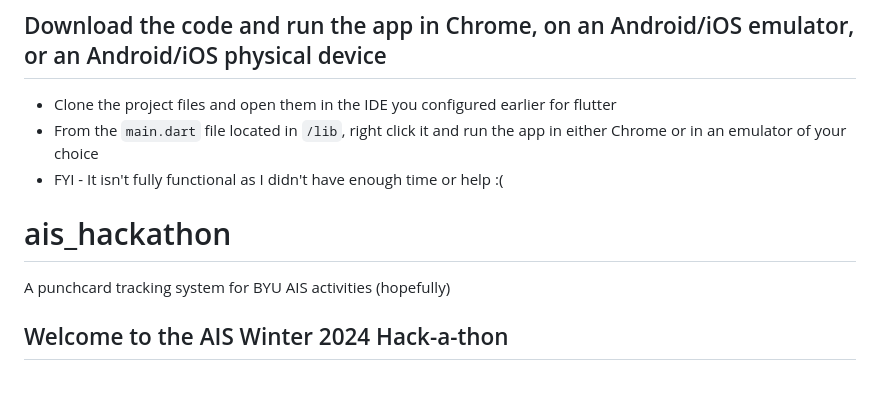
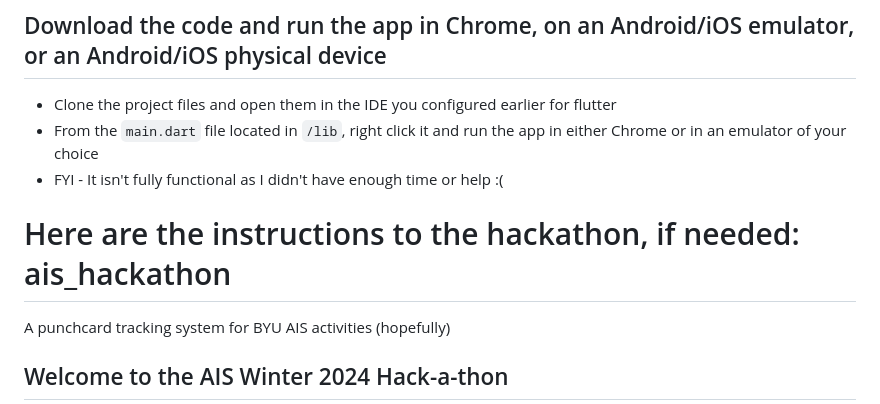
Before and after one commit to ckearl/ais-hackathon-2, a Markdown page: README.md, the part around the change. Drawn GitHub-style; blank space fills up the shorter version.

````diff
--- a/README.md
+++ b/README.md
@@ -11,7 +11,8 @@
 - From the ```main.dart``` file located in ``/lib``, right click it and run the app in either Chrome or in an emulator of your choice
 - FYI - It isn't fully functional as I didn't have enough time or help :(
 
-# ais_hackathon
+
+# Here are the instructions to the hackathon, if needed: ais_hackathon
 
 A punchcard tracking system for BYU AIS activities (hopefully)
 
````
